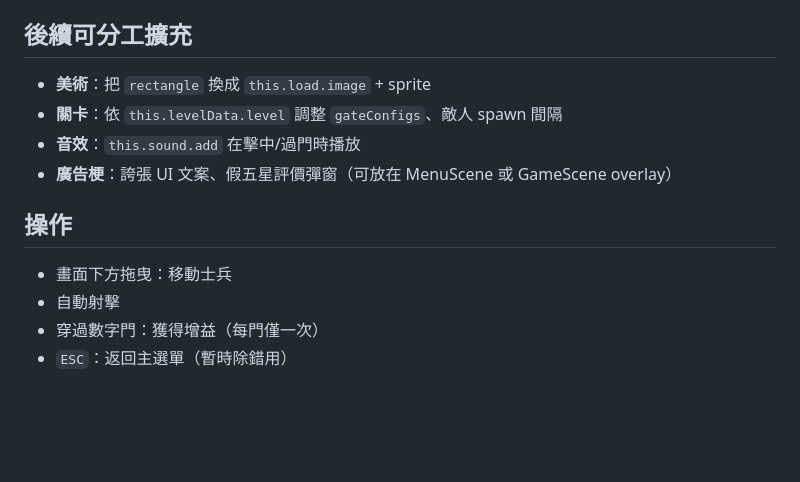
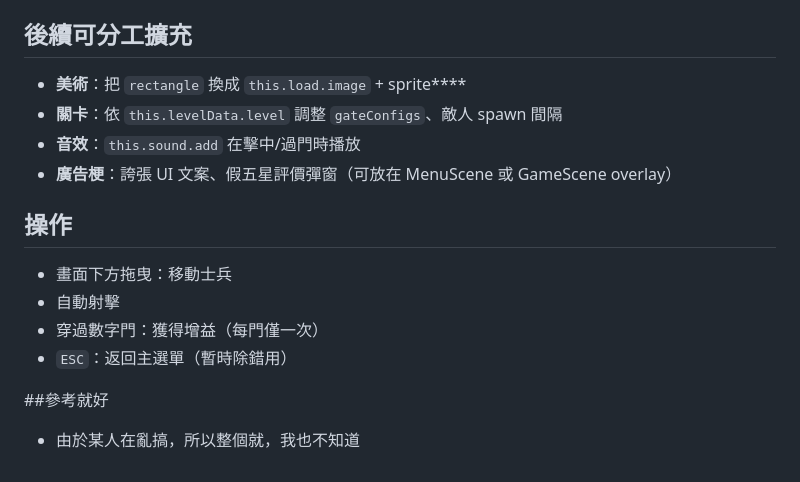
Before and after one commit to GUGUGAGAGUGAGUGA/scam-game-ad, a Markdown page: README.md, the part around the change. GitHub-like rendering; blank space fills up the shorter version.

```diff
--- a/README.md
+++ b/README.md
@@ -110,7 +110,7 @@ npm start
 
 ## 後續可分工擴充
 
-- **美術**：把 `rectangle` 換成 `this.load.image` + sprite
+- **美術**：把 `rectangle` 換成 `this.load.image` + sprite****
 - **關卡**：依 `this.levelData.level` 調整 `gateConfigs`、敵人 spawn 間隔
 - **音效**：`this.sound.add` 在擊中/過門時播放
 - **廣告梗**：誇張 UI 文案、假五星評價彈窗（可放在 MenuScene 或 GameScene overlay）
@@ -121,3 +121,6 @@ npm start
 - 自動射擊
 - 穿過數字門：獲得增益（每門僅一次）
 - `ESC`：返回主選單（暫時除錯用）
+
+##參考就好
+- 由於某人在亂搞，所以整個就，我也不知道
```
